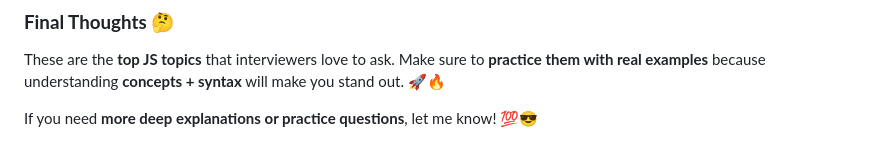
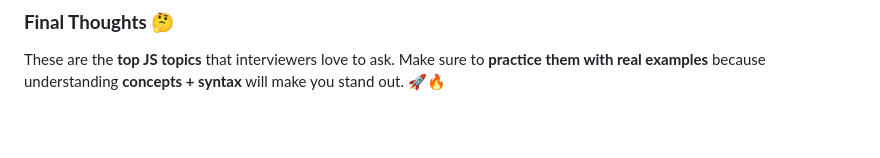
Before and after one commit to AyushParaDoX/Top-JavaScript-Interview-Question-Form-GPT-, a Markdown page: readme.md, the part around the change. Rendered like a GitHub page; blank space fills up the shorter version.

Commit message:
Updated feature/fixed bug

```diff
--- a/readme.md
+++ b/readme.md
@@ -238,5 +238,3 @@ console.log(5 === "5"); // ❌ false (Because one is a number, the other is a st
 
 ### **Final Thoughts 🤔**
 These are the **top JS topics** that interviewers love to ask. Make sure to **practice them with real examples** because understanding **concepts + syntax** will make you stand out. 🚀🔥
-
-If you need **more deep explanations or practice questions**, let me know! 💯😎
```
